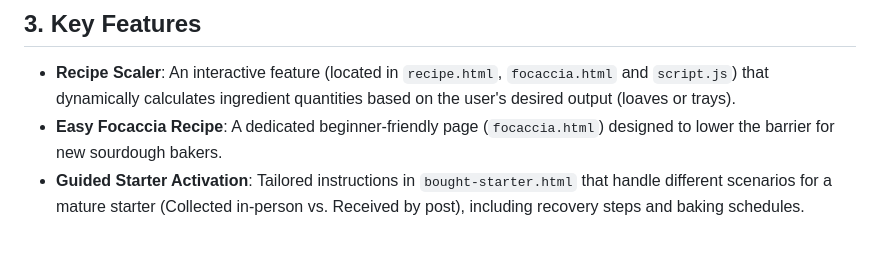
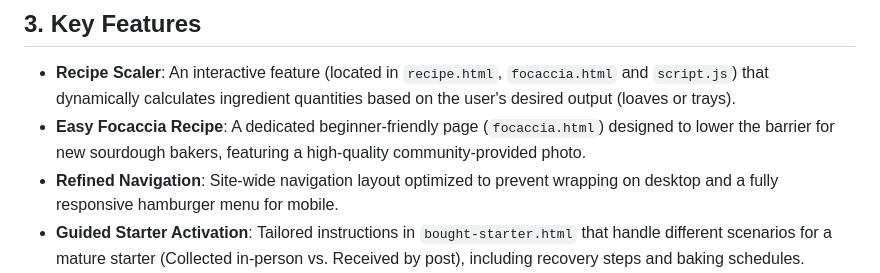
Before and after one commit to williamthepoon/basicloaf, a Markdown page: agents.md, the part around the change. GitHub-like rendering; blank space fills up the shorter version.

Commit message:
Update agent documentation with navigation refinements and mandatory update process

```diff
--- a/agents.md
+++ b/agents.md
@@ -16,7 +16,8 @@ Basic Loaf is a website dedicated to providing a simple, foolproof guide for beg
 
 ## 3. Key Features
 - **Recipe Scaler**: An interactive feature (located in `recipe.html`, `focaccia.html` and `script.js`) that dynamically calculates ingredient quantities based on the user's desired output (loaves or trays).
-- **Easy Focaccia Recipe**: A dedicated beginner-friendly page (`focaccia.html`) designed to lower the barrier for new sourdough bakers.
+- **Easy Focaccia Recipe**: A dedicated beginner-friendly page (`focaccia.html`) designed to lower the barrier for new sourdough bakers, featuring a high-quality community-provided photo.
+- **Refined Navigation**: Site-wide navigation layout optimized to prevent wrapping on desktop and a fully responsive hamburger menu for mobile.
 - **Guided Starter Activation**: Tailored instructions in `bought-starter.html` that handle different scenarios for a mature starter (Collected in-person vs. Received by post), including recovery steps and baking schedules.
 - **Visual Equipment Tiers**: The `gear.html` page uses distinct visual guides (Essentials vs. Nice-to-Haves) to help beginners start with minimal financial barrier while showing a clear upgrade path.
 - **Responsive Design**: Fully responsive layout ensuring readability on mobile, tablet, and desktop devices.
```
